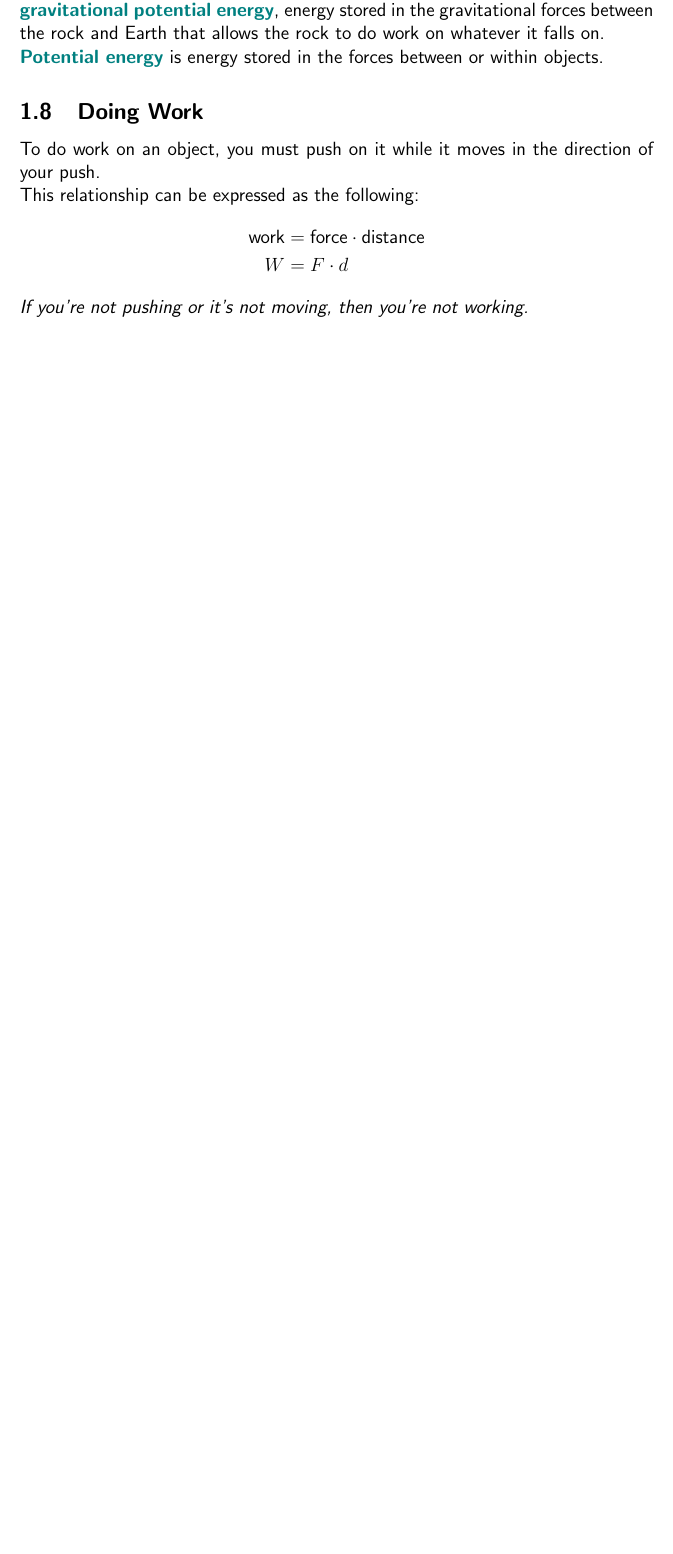
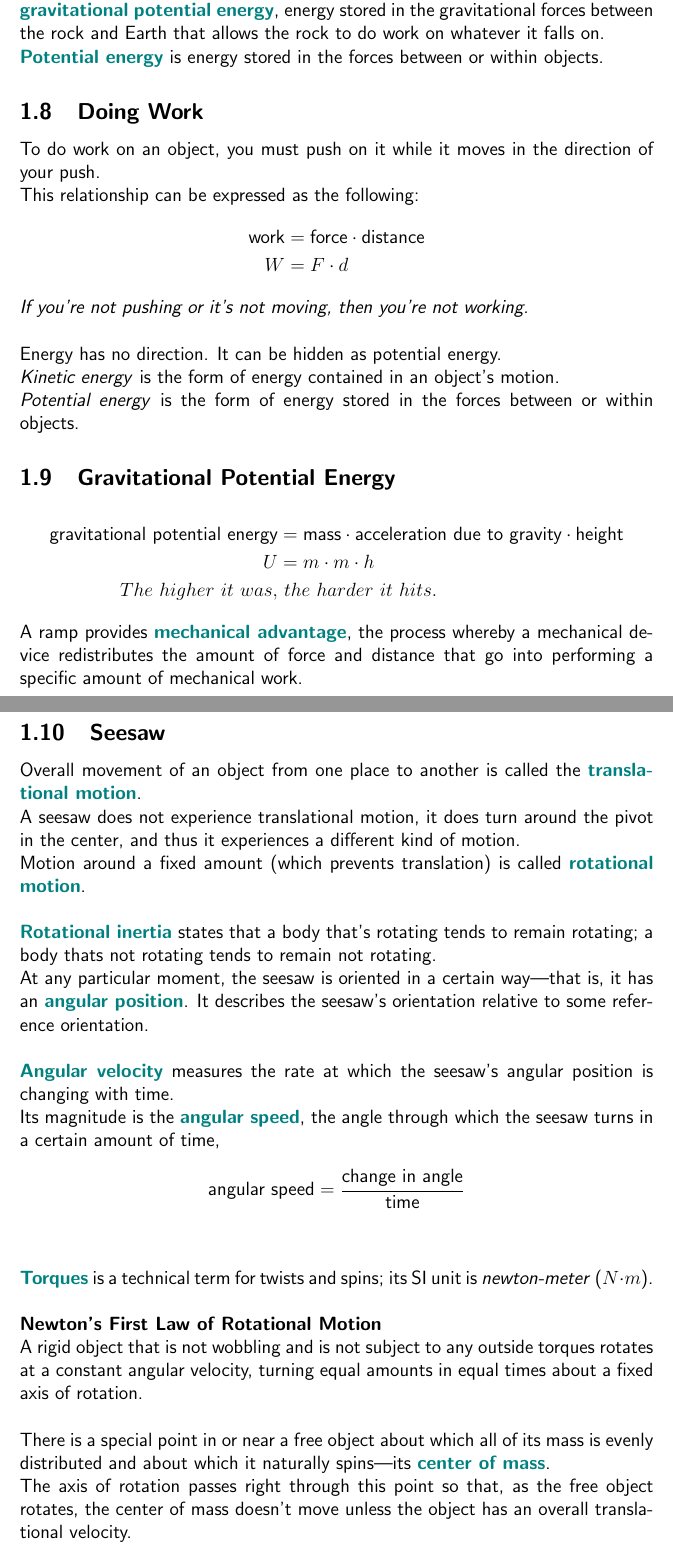
Before and after one commit to cc-shen/Handy-Tools, a LaTeX document (Notes/SCI 206/sci_206.tex): part of page 6 of 7 before the commit and two parts of pages 6 and 7 of 9 after it, the two joined at a grey line, cut so that both start at the same text, the shorter picture padded with empty space. Compiled offline with pdfLaTeX.

Commit message:
SCI 206 Notes Update

```diff
--- a/Notes/SCI 206/sci_206.tex
+++ b/Notes/SCI 206/sci_206.tex
@@ -180,4 +180,39 @@ This relationship can be expressed as the following:
   \text{work} &= \text{force} \cdot \text{distance} \\
   W &= F \cdot d
 \end{align*}
-\emph{If you're not pushing or it's not moving, then you're not working.}
+\emph{If you're not pushing or it's not moving, then you're not working.} \\
+
+Energy has no direction.
+It can be hidden as potential energy. \\
+\emph{Kinetic energy} is the form of energy contained in an object's motion. \\
+\emph{Potential energy} is the form of energy stored in the forces between or within objects.
+
+\subsection{Gravitational Potential Energy}
+\begin{align*}
+\text{gravitational potential energy} &= \text{mass} \cdot \text{acceleration due to gravity} \cdot \text{height} \\
+U &= m \cdot m \cdot h \\
+The~higher~it~was,&~the~harder~it~hits.
+\end{align*}
+
+A ramp provides \defnterm{mechanical advantage}, the process whereby a mechanical device redistributes the amount of force and distance that go into performing a specific amount of mechanical work.
+
+\subsection{Seesaw}
+Overall movement of an object from one place to another is called the \defnterm{translational motion}. \\
+A seesaw does not experience translational motion, it does turn around the pivot in the center, and thus it experiences a different kind of motion. \\
+Motion around a fixed amount (which prevents translation) is called \defnterm{rotational motion}. \\
+
+\defnterm{Rotational inertia} states that a body that's rotating tends to remain rotating; a body thats not rotating tends to remain not rotating. \\
+At any particular moment, the seesaw is oriented in a certain way---that is, it has an \defnterm{angular position}.
+It describes the seesaw's orientation relative to some reference orientation. \\
+
+\defnterm{Angular velocity} measures the rate at which the seesaw's angular position is changing with time. \\
+Its magnitude is the \defnterm{angular speed}, the angle through which the seesaw turns in a certain amount of time,
+$$\text{angular speed} = \frac{\text{change in angle}}{\text{time}}$$ \\
+
+\defnterm{Torques} is a technical term for twists and spins; its SI unit is \emph{newton-meter} ($N \cdot m$). \\
+
+\textbf{Newton's First Law of Rotational Motion} \\
+A rigid object that is not wobbling and is not subject to any outside torques rotates at a constant angular velocity, turning equal amounts in equal times about a fixed axis of rotation. \\
+
+There is a special point in or near a free object about which all of its mass is evenly distributed and about which it naturally spins---its \defnterm{center of mass}. \\
+The axis of rotation passes right through this point so that, as the free object rotates, the center of mass doesn't move unless the object has an overall translational velocity. \\
```
Also changed, not shown: Notes/SCI 206/sci_206.pdf, Notes/SCI 206/sci_206.tex (9 more changed lines).
